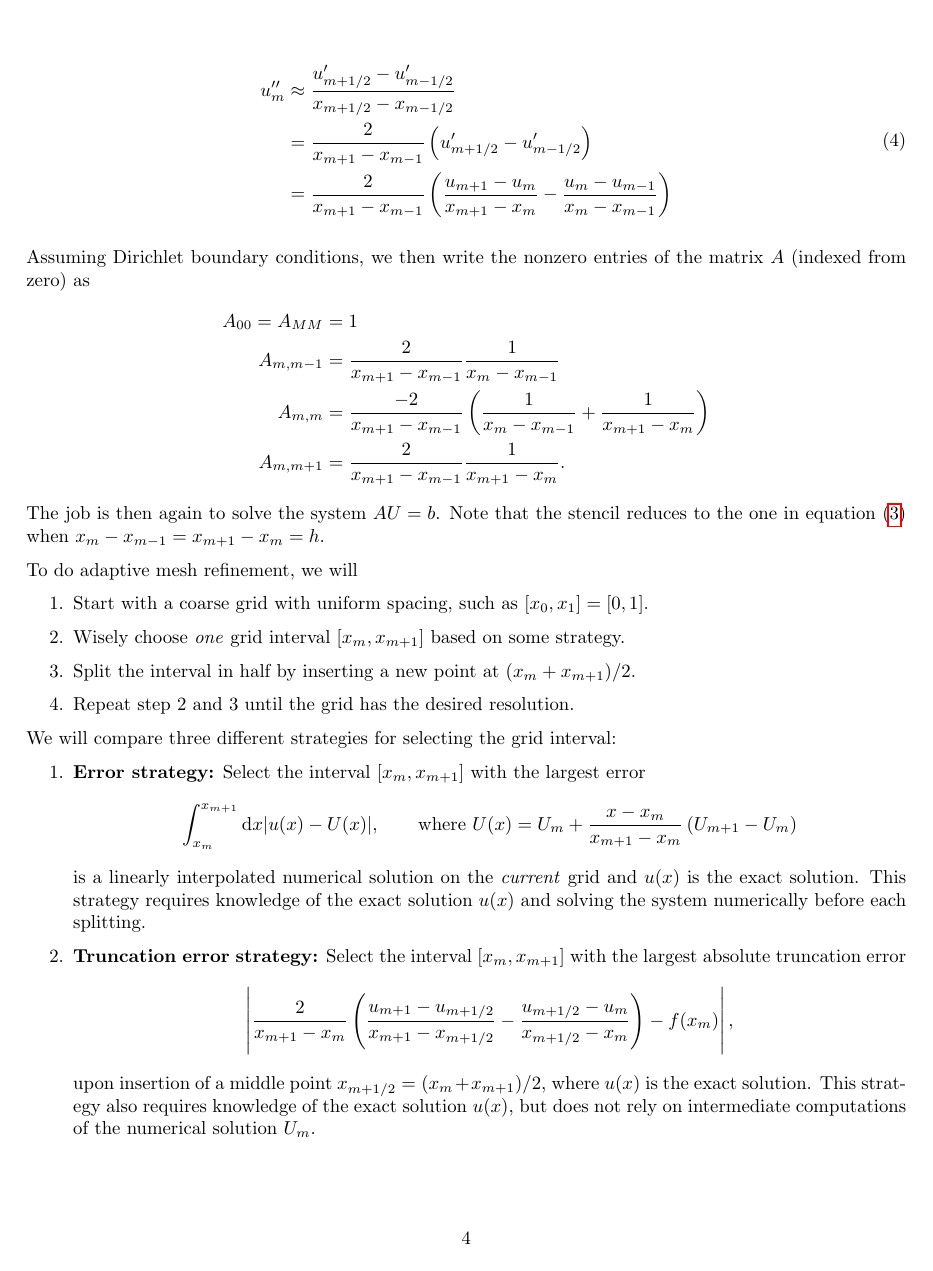
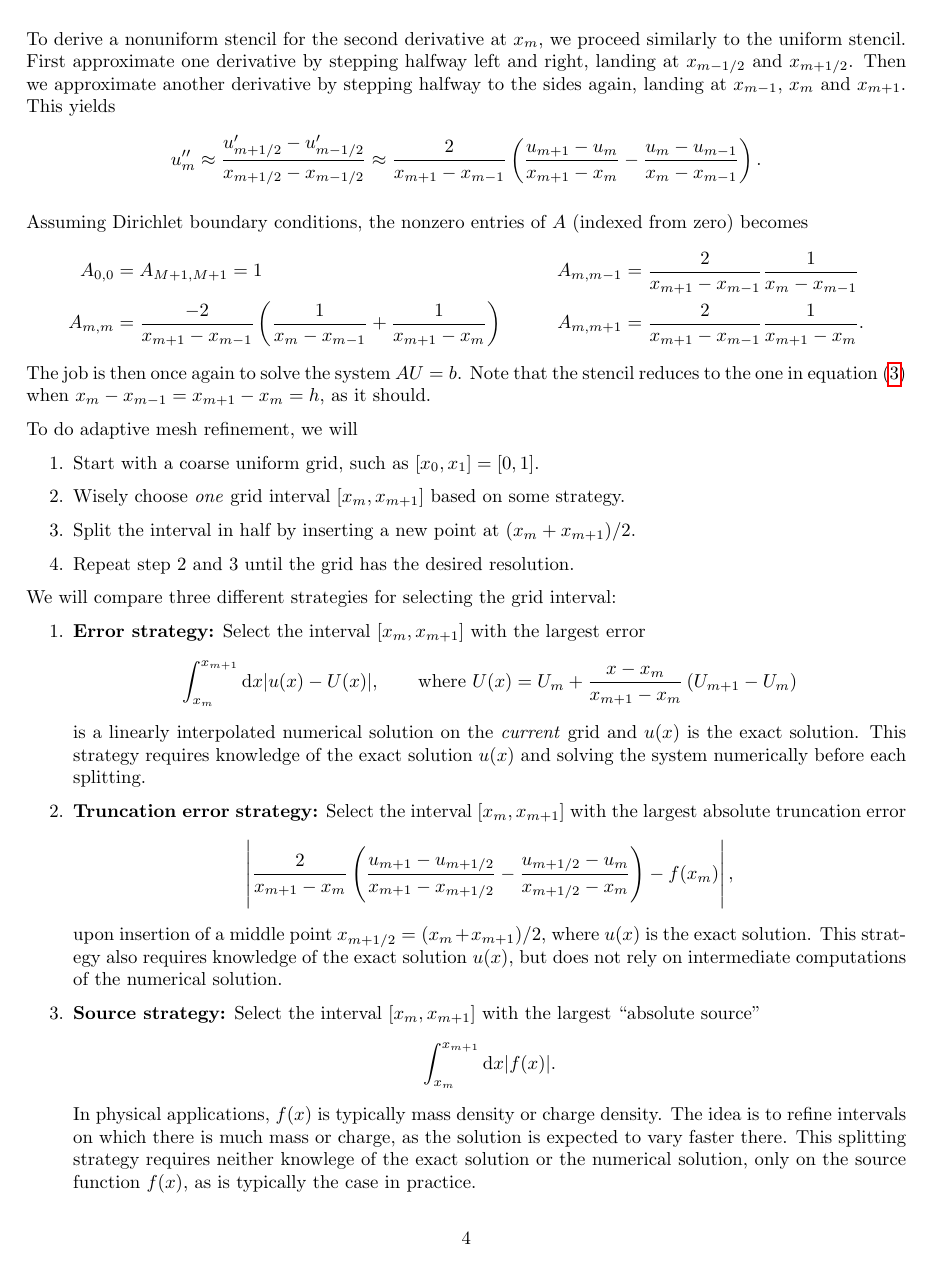
Before and after one commit to Northo/NumDiff, a LaTeX document (report/report.tex, which reads report/exercise1/exercise1.tex): page 4 of 37 before the commit and page 4 of 38 after it. The pictures show the PDF file report/report.pdf that the author committed with the source.

Commit message:
Improve text in exercise 1

```diff
--- a/report/exercise1/exercise1.tex
+++ b/report/exercise1/exercise1.tex
@@ -159,9 +159,12 @@ This would also be second order, and would allow us to use the same stencil also
 We will now demonstrate how the numerical solution can be generalized to a non-uniform grid with $x_i - x_{i-1} \neq \text{const}$.
 Then we will attempt to make the numerical solution as good as possible using as few grid points as possible, by placing points tighter where the solution varies rapidly.
 
-%\newcommand\nonuniformstencil[1]{\frac{2}{x_{m+1}-x_{m-1}} \left( \frac{#1_{m+1}-#1_m}{x_{m+1}-x_m} - \frac{#1_m-#1_{m-1}}{x_m-x_{m-1}} \right)}
+To derive a nonuniform stencil for the second derivative at $x_m$, we proceed similarly to the uniform stencil.
+First approximate one derivative by stepping halfway left and right, landing at $x_{m-1/2}$ and $x_{m+1/2}$.
+Then we approximate another derivative by stepping halfway to the sides again, landing at $x_{m-1}$, $x_{m}$ and $x_{m+1}$.
+This yields
 \newcommand\nonuniformstencil[4]{\frac{2}{x_{#4}-x_{#2}} \left( \frac{#1_{#4}-#1_{#3}}{x_{#4}-x_{#3}} - \frac{#1_{#3}-#1_{#2}}{x_{#3}-x_{#2}} \right)}
-\begin{equation}
+\begin{equation*}
 \begin{split}
 %\dpd[2]{u}{x}(x_m) &\approx \frac{u_x(x_m+\frac{x_{m+1}-x_m}{2}) - u_x(x_m-\frac{x_m-x_{m-1}}{2})}{(x_m + \frac{x_{m+1}-x_m}{2}) - (x_m - \frac{x_m-x_{m-1}}{2})} \\
 %                   &=       \frac{2}{x_{m+1} - x_{m-1}} \left( u_x(x_m+\frac{x_{m+1}-x_m}{2}) - u_x(x_m-\frac{x_m-x_{m-1}}{2}) \right) \\
@@ -177,21 +181,23 @@ u''_m &\approx \frac{u'_{m+1/2} - u'_{m-1/2}}{x_{m+1/2}-x_{m-1/2}} \\
 \newcommand\hleft{x_m-x_{m-1}}
 \newcommand\hright{x_{m+1}-x_m}
 \newcommand\hfull{x_{m+1}-x_{m-1}}
-Assuming Dirichlet boundary conditions, we then write the nonzero entries of the matrix $A$ (indexed from zero) as
+Assuming Dirichlet boundary conditions, the nonzero entries of $A$ (indexed from zero) becomes
 \begin{equation*}
-\begin{split}
-A_{00} = A_{MM} &= 1 \\
-A_{m,m-1}       &= \frac{2}{\hfull} \frac{1}{\hleft} \\
-A_{m,m  }       &= \frac{-2}{\hfull} \left( \frac{1}{\hleft} + \frac{1}{\hright} \right) \\
-A_{m,m+1}       &= \frac{2}{\hfull} \frac{1}{\hright}.
-\end{split}
+\begin{aligned}
+A_{0,0} &= A_{M+1, M+1} = 1
+\qquad
+&A_{m,m-1}       &= \frac{2}{\hfull} \frac{1}{\hleft} \\
+A_{m,m  }       &= \frac{-2}{\hfull} \left( \frac{1}{\hleft} + \frac{1}{\hright} \right)
+\qquad
+&A_{m,m+1}       &= \frac{2}{\hfull} \frac{1}{\hright}.\\
+\end{aligned}
 \end{equation*}
-The job is then again to solve the system $A U = b$.
-Note that the stencil reduces to the one in \cref{matrix_system} when $\hleft = \hright = h$.
+The job is then once again to solve the system $A U = b$.
+Note that the stencil reduces to the one in \cref{matrix_system} when $\hleft = \hright = h$, as it should.
 
 To do adaptive mesh refinement, we will
 \begin{enumerate}
-\item Start with a coarse grid with uniform spacing, such as $[x_0, x_1] = [0, 1]$.
+\item Start with a coarse uniform grid, such as $[x_0, x_1] = [0, 1]$.
 \item Wisely choose \emph{one} grid interval $[x_m, x_{m+1}]$ based on some strategy.
 \item Split the interval in half by inserting a new point at $(x_m + x_{m+1}) / 2$.
 \item Repeat step 2 and 3 until the grid has the desired resolution.
@@ -210,7 +216,7 @@ This strategy requires knowledge of the exact solution $u(x)$ and solving the s
 \left| \nonuniformstencil{u}{m}{m+1/2}{m+1} - f(x_m) \right|,
 \end{equation*}
 upon insertion of a middle point $x_{m+1/2} = (x_m + x_{m+1})/2$, where $u(x)$ is the exact solution.
-This strategy also requires knowledge of the exact solution $u(x)$, but does not rely on intermediate computations of the numerical solution $U_m$.
+This strategy also requires knowledge of the exact solution $u(x)$, but does not rely on intermediate computations of the numerical solution.
 
 \item \textbf{Source strategy:} Select the interval $[x_m, x_{m+1}]$ with the largest ``absolute source''
 \begin{equation*}
```
Also changed, not shown: report/report.pdf, report/exercise1/exercise1.tex (9 more changed lines).
